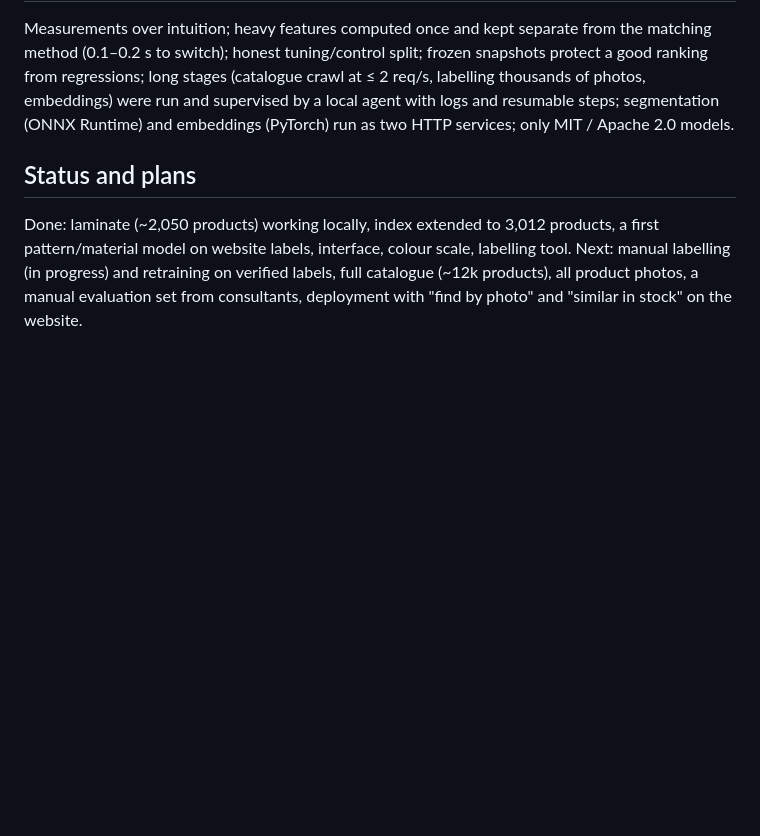
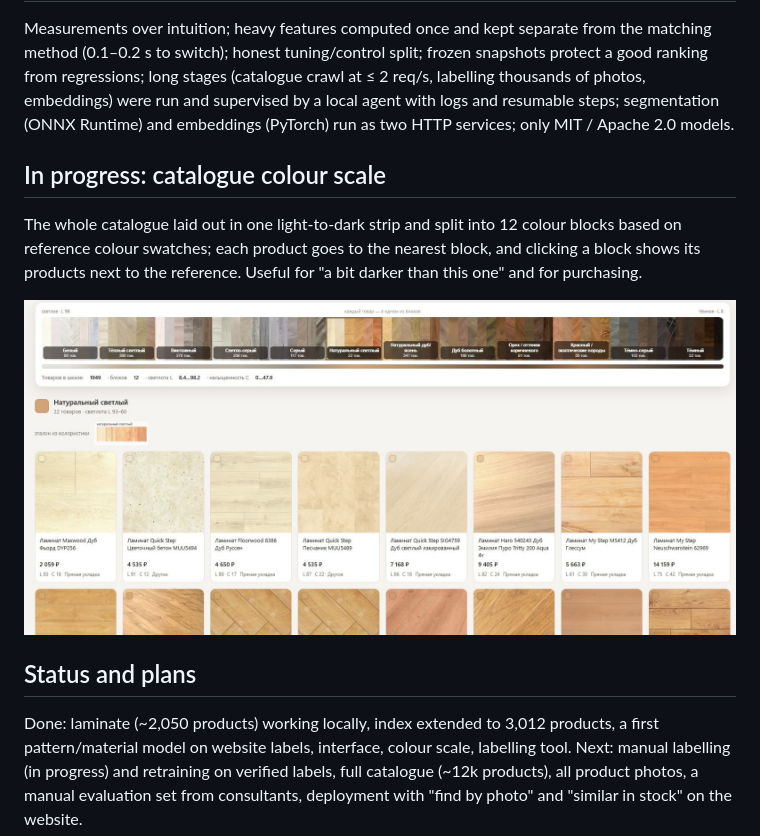
Before and after one commit to ShubaAlex/floor-photo-search, a Markdown page: README.en.md, the part around the change. GitHub-like rendering; pictures changed too: docs/color_scale.jpg (added); blank space fills up the shorter version.

```diff
--- a/README.en.md
+++ b/README.en.md
@@ -43,6 +43,12 @@ An interior photo from a product's gallery is the query, the product itself is t
 
 Measurements over intuition; heavy features computed once and kept separate from the matching method (0.1–0.2 s to switch); honest tuning/control split; frozen snapshots protect a good ranking from regressions; long stages (catalogue crawl at ≤ 2 req/s, labelling thousands of photos, embeddings) were run and supervised by a local agent with logs and resumable steps; segmentation (ONNX Runtime) and embeddings (PyTorch) run as two HTTP services; only MIT / Apache 2.0 models.
 
+## In progress: catalogue colour scale
+
+The whole catalogue laid out in one light-to-dark strip and split into 12 colour blocks based on reference colour swatches; each product goes to the nearest block, and clicking a block shows its products next to the reference. Useful for "a bit darker than this one" and for purchasing.
+
+![Colour scale](docs/color_scale.jpg)
+
 ## Status and plans
 
 Done: laminate (~2,050 products) working locally, index extended to 3,012 products, a first pattern/material model on website labels, interface, colour scale, labelling tool. Next: manual labelling (in progress) and retraining on verified labels, full catalogue (~12k products), all product photos, a manual evaluation set from consultants, deployment with "find by photo" and "similar in stock" on the website.
```
Also changed, not shown: README.md (+12 -5 lines).
